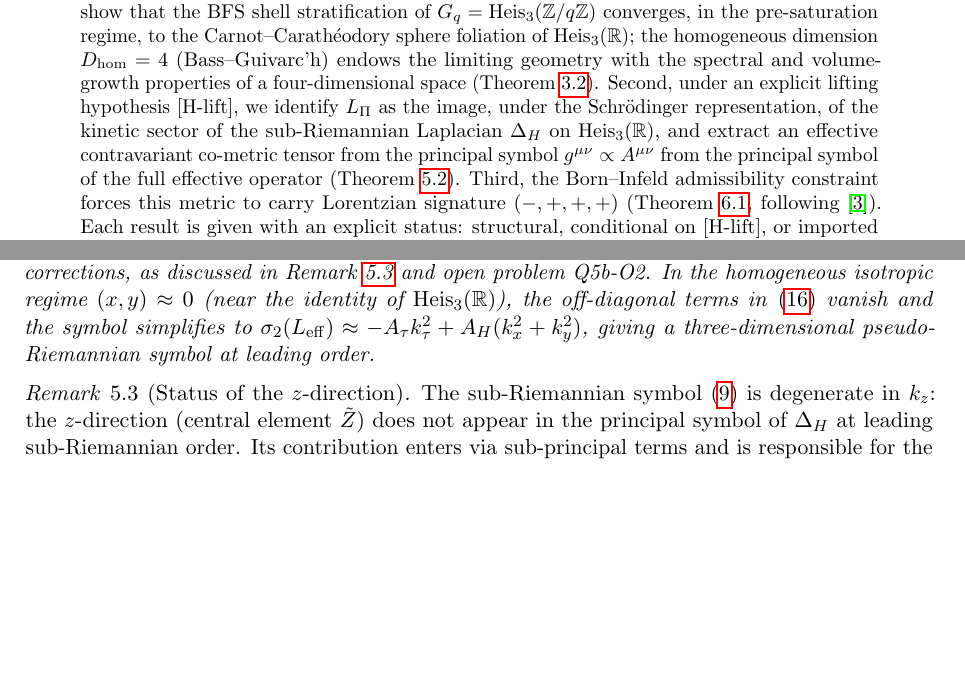
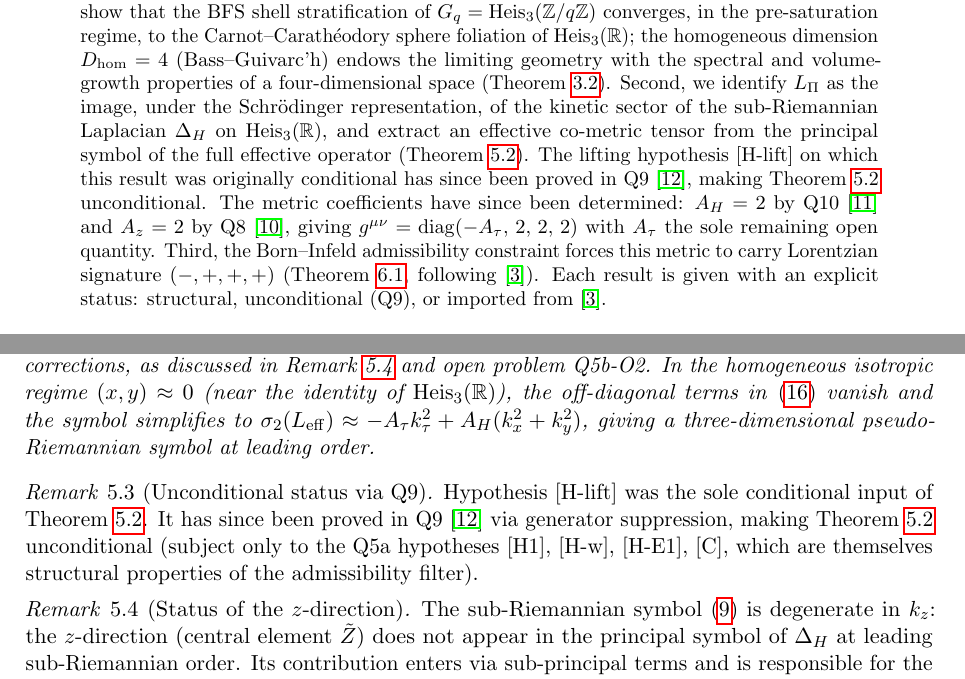
Before and after one commit to Cosmochrony/q5b, a LaTeX paper (tex/q5b.tex): two parts of pages 1 and 9 of 13, joined at a grey line, cut so that both start at the same text, the shorter picture padded with empty space. Compiled offline with pdfLaTeX.

Commit message:
Update Q5b: prove [H-lift] via Q9, clarify metric extraction, and adjust conditional results to unconditional.

```diff
--- a/tex/q5b.tex
+++ b/tex/q5b.tex
@@ -60,15 +60,20 @@ Four-Dimensional Lorentzian Geometry\\[6pt]
     $\HeisR$; the homogeneous dimension $\Dhom = 4$ (Bass--Guivarc'h) endows the limiting
     geometry with the spectral and volume-growth properties of a four-dimensional space
     (Theorem~\ref{thm:carnot}).
-    Second, under an explicit lifting hypothesis~[H-lift], we identify $\LPi$ as the
-    image, under the Schr\"{o}dinger representation, of the kinetic sector of the sub-Riemannian
-    Laplacian $\DeltaH$ on $\HeisR$, and extract an effective contravariant co-metric tensor
-    from the principal symbol
-    $g^{\mu\nu} \propto A^{\mu\nu}$ from the principal symbol of the full effective operator
-    (Theorem~\ref{thm:metric}).
+    Second, we identify $\LPi$ as the image, under the Schr\"{o}dinger representation,
+    of the kinetic sector of the sub-Riemannian Laplacian $\DeltaH$ on $\HeisR$,
+    and extract an effective co-metric tensor from the principal symbol of the full
+    effective operator (Theorem~\ref{thm:metric}).
+    The lifting hypothesis~[H-lift] on which this result was originally conditional
+    has since been proved in Q9~\cite{Beau2026q9}, making Theorem~\ref{thm:metric}
+    unconditional.
+    The metric coefficients have since been determined: $A_H = 2$ by
+    Q10~\cite{Beau2026q10} and $A_z = 2$ by Q8~\cite{BeauQ8}, giving
+    $g^{\mu\nu} = \mathrm{diag}(-A_\tau,\, 2,\, 2,\, 2)$ with $A_\tau$ the sole
+    remaining open quantity.
     Third, the Born--Infeld admissibility constraint forces this metric to carry Lorentzian
     signature $(-,+,+,+)$ (Theorem~\ref{thm:lorentz}, following~\cite{Beau2026c}).
-    Each result is given with an explicit status: structural, conditional on [H-lift], or
+    Each result is given with an explicit status: structural, unconditional (Q9), or
     imported from~\cite{Beau2026c}.
   \end{abstract}
 
@@ -614,6 +620,15 @@ of Q5a, consistently with~\cite{Beau2026q5a}.
       giving a three-dimensional pseudo-Riemannian symbol at leading order.
     \end{theorem}
 
+    \begin{remark}[Unconditional status via Q9]
+      \label{rem:q9lift}
+      Hypothesis~[H-lift] was the sole conditional input of Theorem~\ref{thm:metric}.
+      It has since been proved in Q9~\cite{Beau2026q9} via generator suppression,
+      making Theorem~\ref{thm:metric} unconditional (subject only to the Q5a hypotheses
+      \textrm{[H1]}, \textrm{[H-w]}, \textrm{[H-E1]}, \textrm{[C]}, which are
+      themselves structural properties of the admissibility filter).
+    \end{remark}
+
     \begin{remark}[Status of the $z$-direction]
       \label{rem:zdirection}
       The sub-Riemannian symbol~\eqref{eq:symbol-sublaplacian} is degenerate in $k_z$:
```
Also changed, not shown: out/q5b.pdf, tex/q5b.tex (11 more changed lines).
